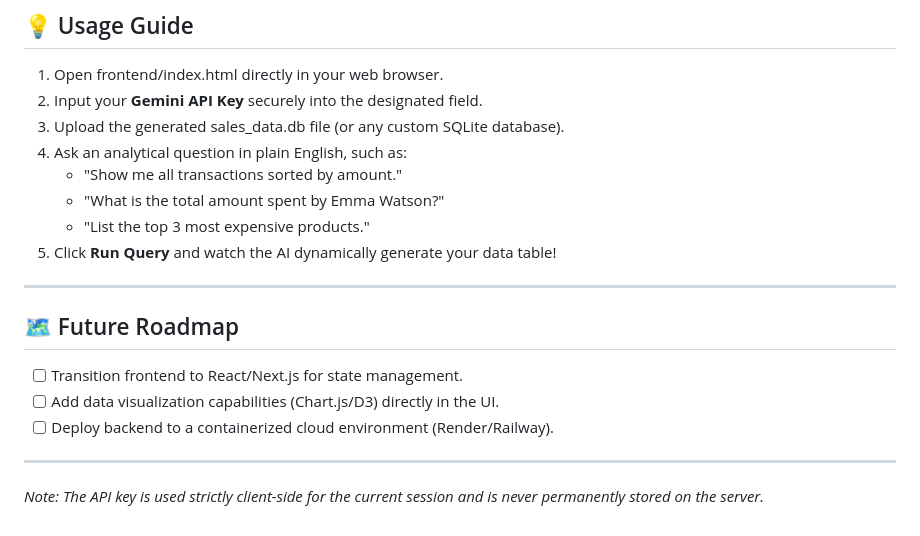
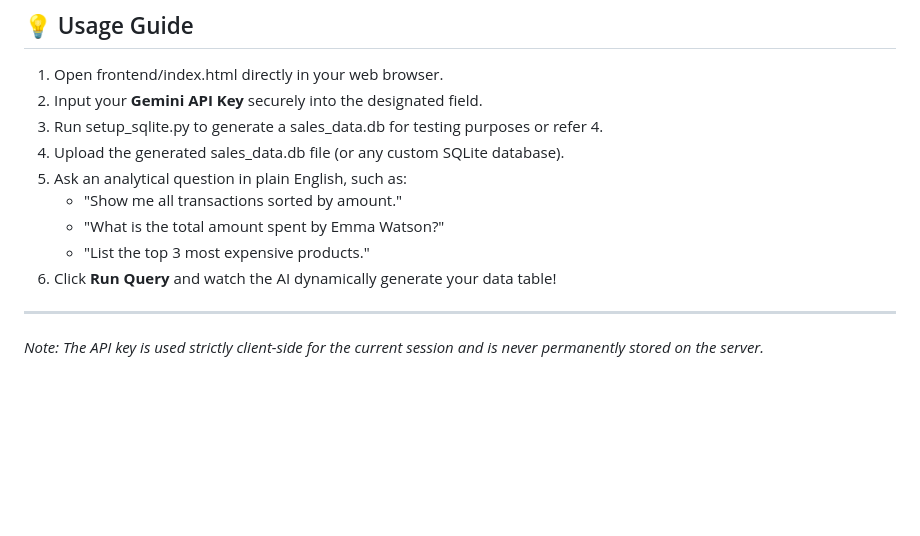
Before and after one commit to xenoncodeZ/Text-to-SQL-Agent, a Markdown page: README.md, the part around the change. GitHub-like rendering; blank space fills up the shorter version.

```diff
--- a/README.md
+++ b/README.md
@@ -84,21 +84,13 @@ python -m uvicorn api:app --reload
 
 1. Open frontend/index.html directly in your web browser.
 2. Input your **Gemini API Key** securely into the designated field.
-3. Upload the generated sales_data.db file (or any custom SQLite database).
-4. Ask an analytical question in plain English, such as:
+3. Run setup_sqlite.py to generate a sales_data.db for testing purposes or refer 4.
+4. Upload the generated sales_data.db file (or any custom SQLite database).
+5. Ask an analytical question in plain English, such as:
    * "Show me all transactions sorted by amount."
    * "What is the total amount spent by Emma Watson?"
    * "List the top 3 most expensive products."
-5. Click **Run Query** and watch the AI dynamically generate your data table!
+6. Click **Run Query** and watch the AI dynamically generate your data table!
 
 ---
-
-## 🗺️ Future Roadmap
-
-- [ ] Transition frontend to React/Next.js for state management.
-- [ ] Add data visualization capabilities (Chart.js/D3) directly in the UI.
-- [ ] Deploy backend to a containerized cloud environment (Render/Railway).
-
----
-
 *Note: The API key is used strictly client-side for the current session and is never permanently stored on the server.*
```
